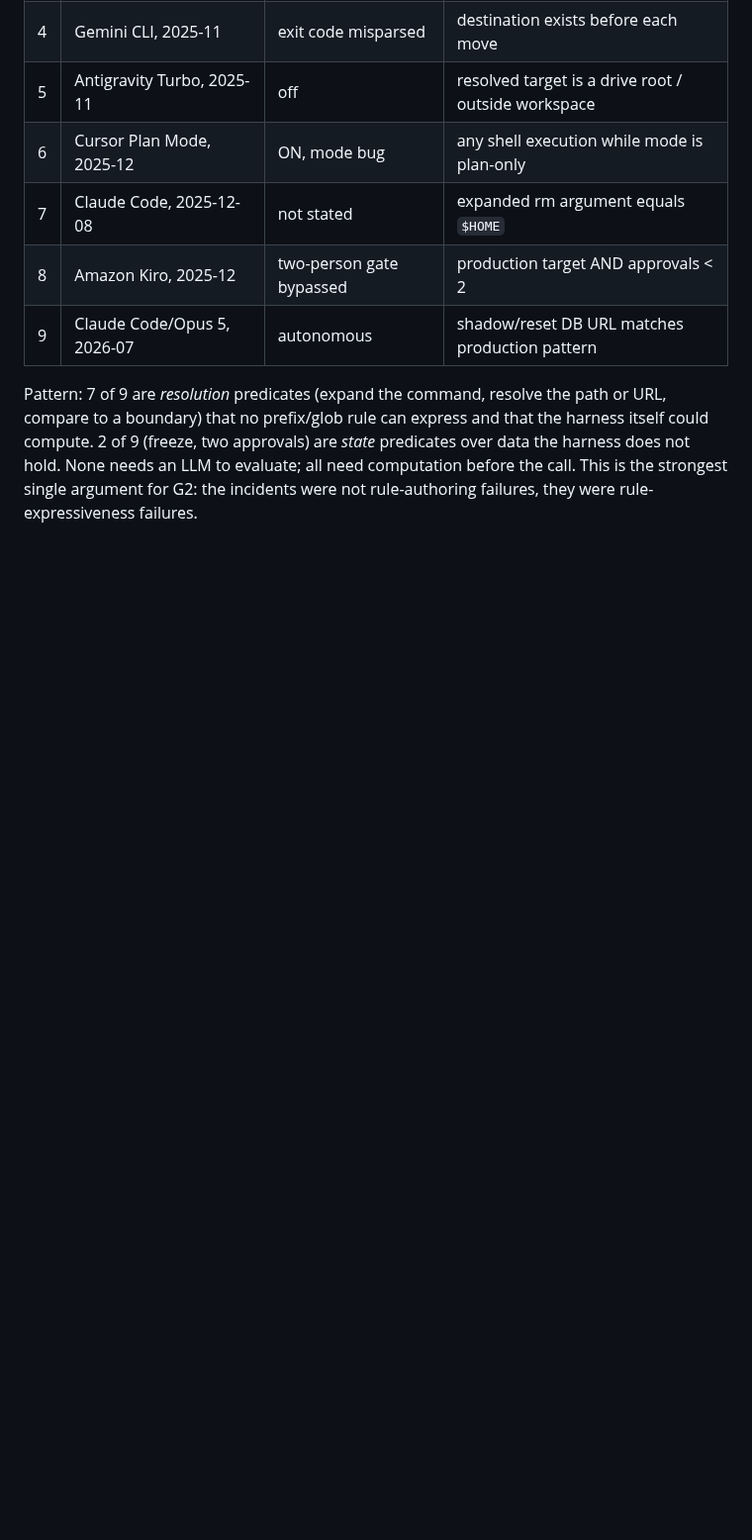
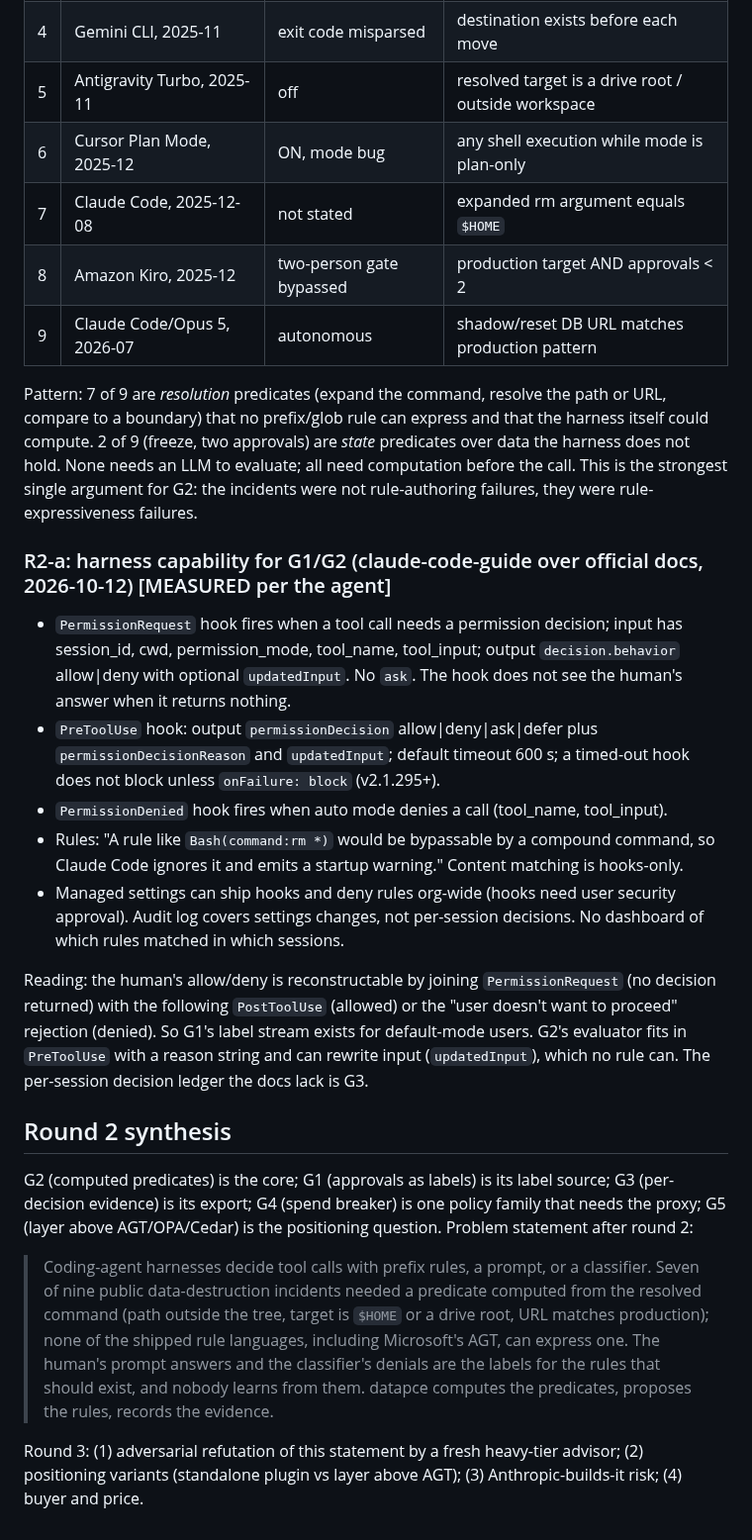
Before and after one commit to runapex/apex-router, a Markdown page: docs/research/2026-10-12-datapce-problem-search.md, the part around the change. Shown at 99% size. Drawn GitHub-style; blank space fills up the shorter version.

Commit message:
research: round 2a harness capabilities + round-2 synthesis

```diff
--- a/docs/research/2026-10-12-datapce-problem-search.md
+++ b/docs/research/2026-10-12-datapce-problem-search.md
@@ -296,3 +296,44 @@ could compute. 2 of 9 (freeze, two approvals) are *state* predicates over data t
 does not hold. None needs an LLM to evaluate; all need computation before the call. This is
 the strongest single argument for G2: the incidents were not rule-authoring failures, they
 were rule-expressiveness failures.
+
+### R2-a: harness capability for G1/G2 (claude-code-guide over official docs, 2026-10-12) [MEASURED per the agent]
+
+- `PermissionRequest` hook fires when a tool call needs a permission decision; input has
+  session_id, cwd, permission_mode, tool_name, tool_input; output `decision.behavior`
+  allow|deny with optional `updatedInput`. No `ask`. The hook does not see the human's
+  answer when it returns nothing.
+- `PreToolUse` hook: output `permissionDecision` allow|deny|ask|defer plus
+  `permissionDecisionReason` and `updatedInput`; default timeout 600 s; a timed-out hook
+  does not block unless `onFailure: block` (v2.1.295+).
+- `PermissionDenied` hook fires when auto mode denies a call (tool_name, tool_input).
+- Rules: "A rule like `Bash(command:rm *)` would be bypassable by a compound command, so
+  Claude Code ignores it and emits a startup warning." Content matching is hooks-only.
+- Managed settings can ship hooks and deny rules org-wide (hooks need user security
+  approval). Audit log covers settings changes, not per-session decisions. No dashboard of
+  which rules matched in which sessions.
+
+Reading: the human's allow/deny is reconstructable by joining `PermissionRequest` (no
+decision returned) with the following `PostToolUse` (allowed) or the "user doesn't want
+to proceed" rejection (denied). So G1's label stream exists for default-mode users. G2's
+evaluator fits in `PreToolUse` with a reason string and can rewrite input (`updatedInput`),
+which no rule can. The per-session decision ledger the docs lack is G3.
+
+## Round 2 synthesis
+
+G2 (computed predicates) is the core; G1 (approvals as labels) is its label source; G3
+(per-decision evidence) is its export; G4 (spend breaker) is one policy family that needs the
+proxy; G5 (layer above AGT/OPA/Cedar) is the positioning question. Problem statement after
+round 2:
+
+> Coding-agent harnesses decide tool calls with prefix rules, a prompt, or a classifier.
+> Seven of nine public data-destruction incidents needed a predicate computed from the
+> resolved command (path outside the tree, target is `$HOME` or a drive root, URL matches
+> production); none of the shipped rule languages, including Microsoft's AGT, can express
+> one. The human's prompt answers and the classifier's denials are the labels for the
+> rules that should exist, and nobody learns from them. datapce computes the predicates,
+> proposes the rules, records the evidence.
+
+Round 3: (1) adversarial refutation of this statement by a fresh heavy-tier advisor;
+(2) positioning variants (standalone plugin vs layer above AGT); (3) Anthropic-builds-it
+risk; (4) buyer and price.
```
